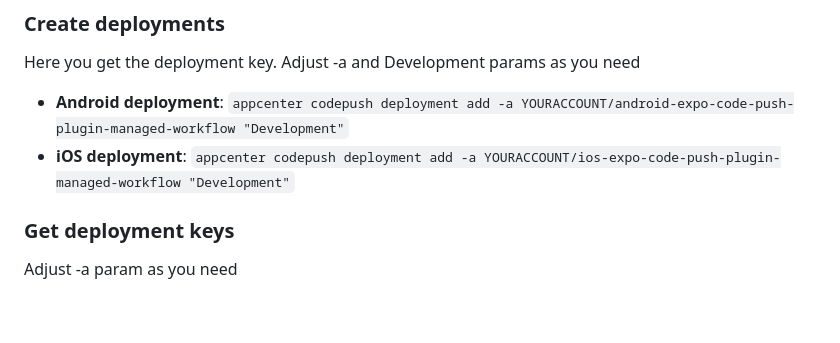
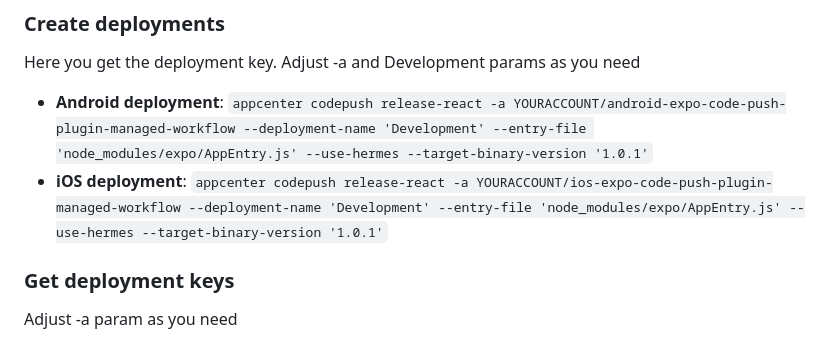
Before and after one commit to mgscreativa/react-native-code-push-expo-plugin-managed-workflow, a Markdown page: README.md, the part around the change. Drawn GitHub-style; blank space fills up the shorter version.

```diff
--- a/README.md
+++ b/README.md
@@ -68,8 +68,8 @@ Adjust --display-name --release-type params as you need
 ### Create deployments
 Here you get the deployment key. Adjust -a and Development params as you need
 
-* **Android deployment**: `appcenter codepush deployment add -a YOURACCOUNT/android-expo-code-push-plugin-managed-workflow "Development"`
-* **iOS deployment**: `appcenter codepush deployment add -a YOURACCOUNT/ios-expo-code-push-plugin-managed-workflow "Development"`
+* **Android deployment**: `appcenter codepush release-react -a YOURACCOUNT/android-expo-code-push-plugin-managed-workflow --deployment-name 'Development' --entry-file 'node_modules/expo/AppEntry.js' --use-hermes --target-binary-version '1.0.1'`
+* **iOS deployment**: `appcenter codepush release-react -a YOURACCOUNT/ios-expo-code-push-plugin-managed-workflow --deployment-name 'Development' --entry-file 'node_modules/expo/AppEntry.js' --use-hermes --target-binary-version '1.0.1'`
 
 ### Get deployment keys
 Adjust -a param as you need
```
